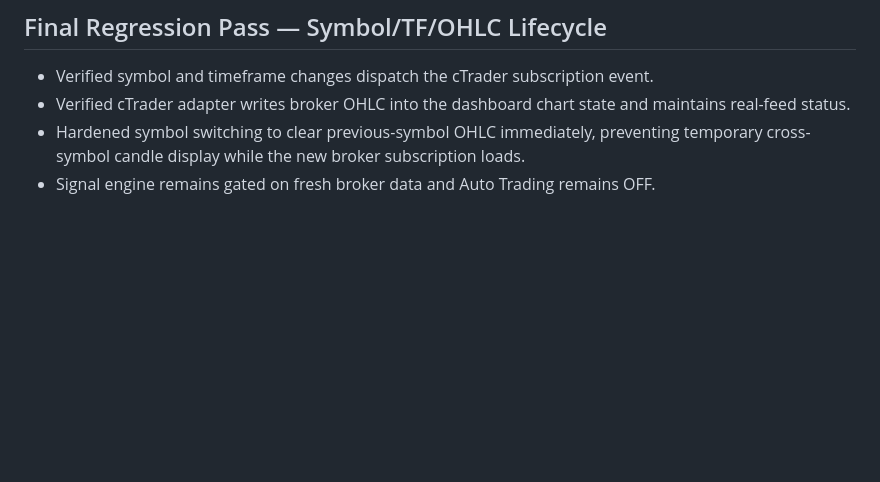
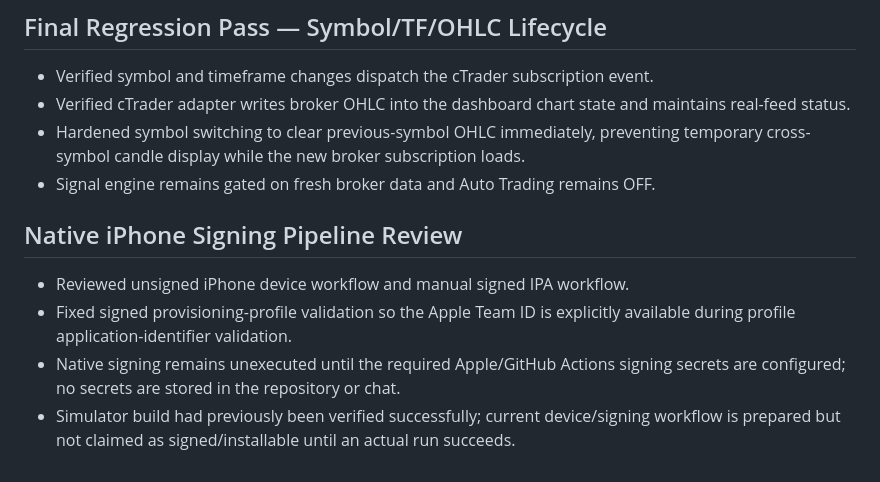
Before and after one commit to alisheraz-sudo/Rizvi-Dashboard-V5, a Markdown page: Rizvi_V5_Development_Checkpoint.md, the part around the change. Rendered like a GitHub page; blank space fills up the shorter version.

Commit message:
Record native iPhone signing pipeline review

```diff
--- a/Rizvi_V5_Development_Checkpoint.md
+++ b/Rizvi_V5_Development_Checkpoint.md
@@ -104,3 +104,10 @@ Add → Test → Fix → Save → Next
 - Verified cTrader adapter writes broker OHLC into the dashboard chart state and maintains real-feed status.
 - Hardened symbol switching to clear previous-symbol OHLC immediately, preventing temporary cross-symbol candle display while the new broker subscription loads.
 - Signal engine remains gated on fresh broker data and Auto Trading remains OFF.
+
+
+## Native iPhone Signing Pipeline Review
+- Reviewed unsigned iPhone device workflow and manual signed IPA workflow.
+- Fixed signed provisioning-profile validation so the Apple Team ID is explicitly available during profile application-identifier validation.
+- Native signing remains unexecuted until the required Apple/GitHub Actions signing secrets are configured; no secrets are stored in the repository or chat.
+- Simulator build had previously been verified successfully; current device/signing workflow is prepared but not claimed as signed/installable until an actual run succeeds.
```
